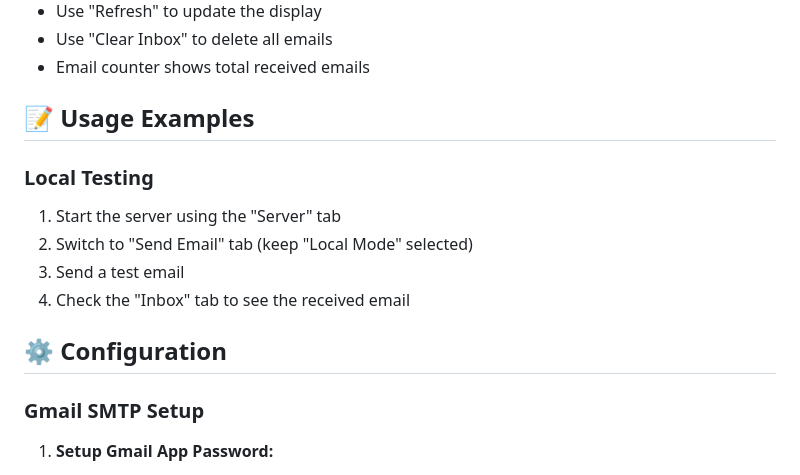
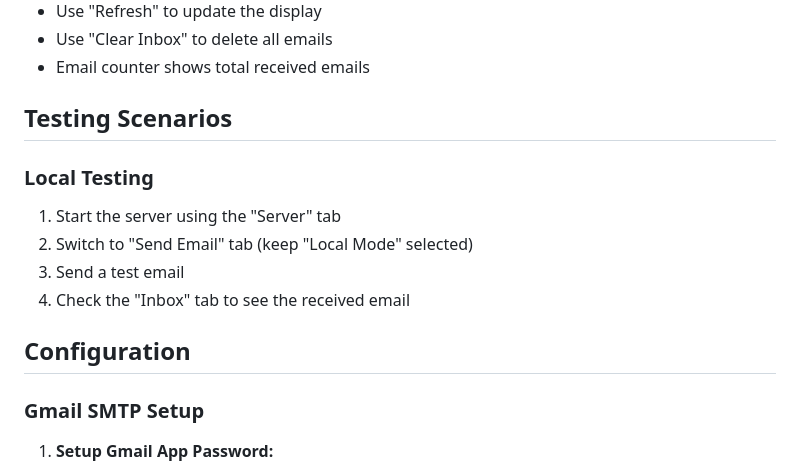
Before and after one commit to kiprutobeauttah/Email-server, a Markdown page: README.md, the part around one of its changes. Drawn GitHub-style.

```diff
--- a/README.md
+++ b/README.md
@@ -94,7 +170,7 @@ Email-server/
    - Use "Clear Inbox" to delete all emails
    - Email counter shows total received emails
 
-## 📝 Usage Examples
+## Testing Scenarios
 
 ### Local Testing
 1. Start the server using the "Server" tab
@@ -102,7 +178,7 @@ Email-server/
 3. Send a test email
 4. Check the "Inbox" tab to see the received email
 
-## ⚙️ Configuration
+## Configuration
 
 ### Gmail SMTP Setup
 1. **Setup Gmail App Password:**
```
Also changed, not shown: other parts of README.md (+127 -48 lines).
